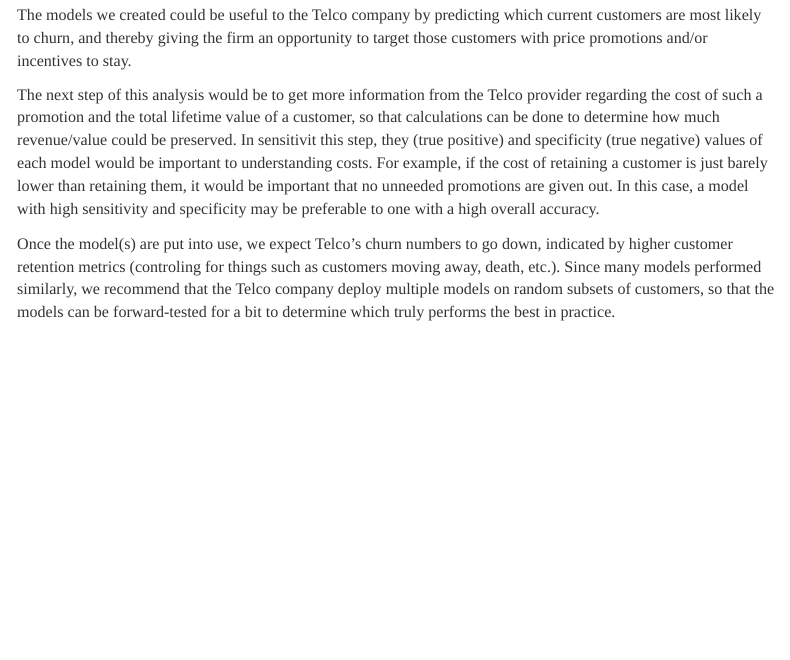
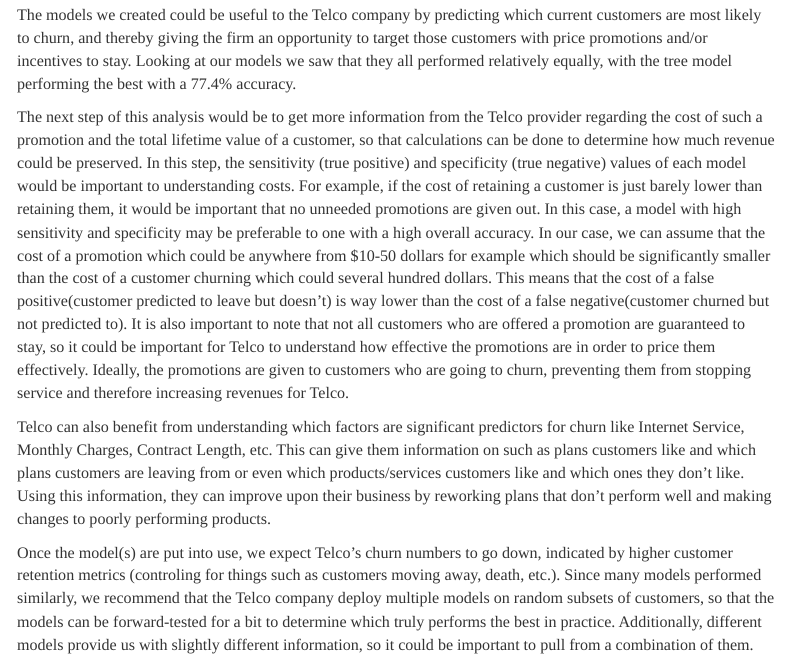
Before and after one commit to jain-raghav/Group-Project-2, an R Markdown document (TelcoChurn.Rmd): the page in a window 1100 px wide, from 1980 px down. Rendered offline with R 4.5, knitr and Pandoc, with nearby package versions; code that draws random numbers runs with fixed seeds of ours; some code elsewhere in the file could not run offline; menus at the side of the page are left out; long lines of code are wrapped.

Commit message:
Add files via upload
conclusion changes

```diff
--- a/TelcoChurn.Rmd
+++ b/TelcoChurn.Rmd
@@ -395,8 +395,11 @@
 
 ## Conclusion
 
-The models we created could be useful to the Telco company by predicting which current customers are most likely to churn, and thereby giving the firm an opportunity to target those customers with price promotions and/or incentives to stay.
+The models we created could be useful to the Telco company by predicting which current customers are most likely to churn, and thereby giving the firm an opportunity to target those customers with price promotions and/or incentives to stay. Looking at our models we saw that they all performed relatively equally, with the tree model performing the best with a 77.4% accuracy.
 
-The next step of this analysis would be to get more information from the Telco provider regarding the cost of such a promotion and the total lifetime value of a customer, so that calculations can be done to determine how much revenue/value could be preserved. In sensitivit this step, they (true positive) and specificity (true negative) values of each model would be important to understanding costs. For example, if the cost of retaining a customer is just barely lower than retaining them, it would be important that no unneeded promotions are given out. In this case, a model with high sensitivity and specificity may be preferable to one with a high overall accuracy.
+The next step of this analysis would be to get more information from the Telco provider regarding the cost of such a promotion and the total lifetime value of a customer, so that calculations can be done to determine how much revenue could be preserved. In this step, the sensitivity (true positive) and specificity (true negative) values of each model would be important to understanding costs. For example, if the cost of retaining a customer is just barely lower than retaining them, it would be important that no unneeded promotions are given out. In this case, a model with high sensitivity and specificity may be preferable to one with a high overall accuracy. In our case, we can assume that the cost of a promotion which could be anywhere from $10-50 dollars for example which should be significantly smaller than the cost of a customer churning which could several hundred dollars. This means that the cost of a false positive(customer predicted to leave but doesn't) is way lower than the cost of a false negative(customer churned but not predicted to). It is also important to note that not all customers who are offered a promotion are guaranteed to stay, so it could be important for Telco to understand how effective the promotions are in order to price them effectively. Ideally, the promotions are given to customers who are going to churn, preventing them from stopping service and therefore increasing revenues for Telco.
 
-Once the model(s) are put into use, we expect Telco's churn numbers to go down, indicated by higher customer retention metrics (controling for things such as customers moving away, death, etc.). Since many models performed similarly, we recommend that the Telco company deploy multiple models on random subsets of customers, so that the models can be forward-tested for a bit to determine which truly performs the best in practice.
+Telco can also benefit from understanding which factors are significant predictors for churn like Internet Service, Monthly Charges, Contract Length, etc. This can give them information on such as plans customers like and which plans customers are leaving from or even which products/services customers like and which ones they don't like. Using this information, they can improve upon their business by reworking plans that don't perform well and making changes to poorly performing products.
+
+
+Once the model(s) are put into use, we expect Telco's churn numbers to go down, indicated by higher customer retention metrics (controling for things such as customers moving away, death, etc.). Since many models performed similarly, we recommend that the Telco company deploy multiple models on random subsets of customers, so that the models can be forward-tested for a bit to determine which truly performs the best in practice. Additionally, different models provide us with slightly different information, so it could be important to pull from a combination of them.
```
